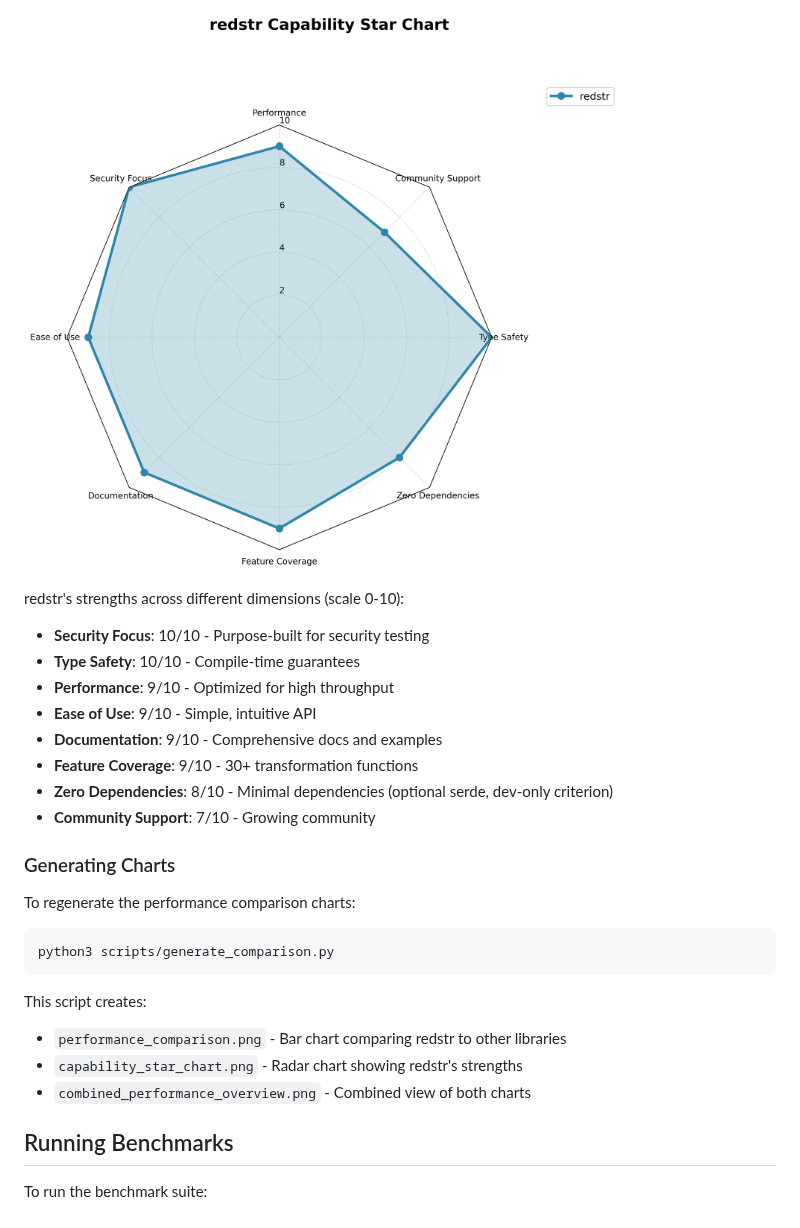
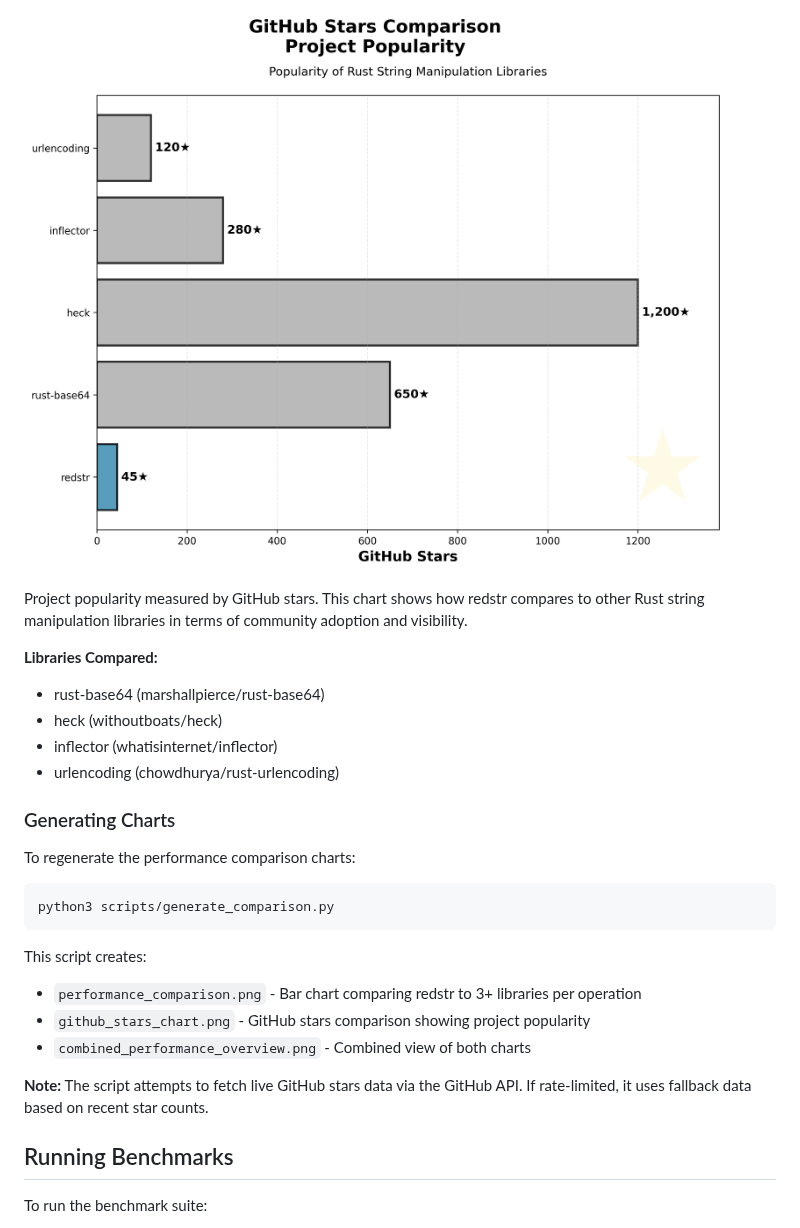
Before and after one commit to arvid-berndtsson/redstr, a Markdown page: docs/performance.md, the part around one of its changes. Rendered like a GitHub page; pictures changed too: docs/capability_star_chart.png (deleted), docs/github_stars_chart.png (added).

````diff
--- a/docs/performance.md
+++ b/docs/performance.md
@@ -29,16 +36,13 @@ redstr's performance compared to other popular Rust string manipulation librarie
 
-![Capability Star Chart](capability_star_chart.png)
+![GitHub Stars Chart](github_stars_chart.png)
 
-redstr's strengths across different dimensions (scale 0-10):
+Project popularity measured by GitHub stars. This chart shows how redstr compares to other Rust string manipulation libraries in terms of community adoption and visibility.
 
-- **Security Focus**: 10/10 - Purpose-built for security testing
-- **Type Safety**: 10/10 - Compile-time guarantees
-- **Performance**: 9/10 - Optimized for high throughput
-- **Ease of Use**: 9/10 - Simple, intuitive API
-- **Documentation**: 9/10 - Comprehensive docs and examples
-- **Feature Coverage**: 9/10 - 30+ transformation functions
-- **Zero Dependencies**: 8/10 - Minimal dependencies (optional serde, dev-only criterion)
-- **Community Support**: 7/10 - Growing community
+**Libraries Compared:**
+- rust-base64 (marshallpierce/rust-base64)
+- heck (withoutboats/heck)
+- inflector (whatisinternet/inflector)
+- urlencoding (chowdhurya/rust-urlencoding)
 
 ### Generating Charts
 
@@ -49,9 +53,11 @@ python3 scripts/generate_comparison.py
 ```
 
 This script creates:
-- `performance_comparison.png` - Bar chart comparing redstr to other libraries
-- `capability_star_chart.png` - Radar chart showing redstr's strengths
+- `performance_comparison.png` - Bar chart comparing redstr to 3+ libraries per operation
+- `github_stars_chart.png` - GitHub stars comparison showing project popularity
 - `combined_performance_overview.png` - Combined view of both charts
+
+**Note:** The script attempts to fetch live GitHub stars data via the GitHub API. If rate-limited, it uses fallback data based on recent star counts.
 
 ## Running Benchmarks
 
````
Also changed, not shown: other parts of docs/performance.md (+12 -5 lines), README.md (+2 -2 lines), docs/combined_performance_overview.png, docs/performance_comparison.png, 1 other file.
